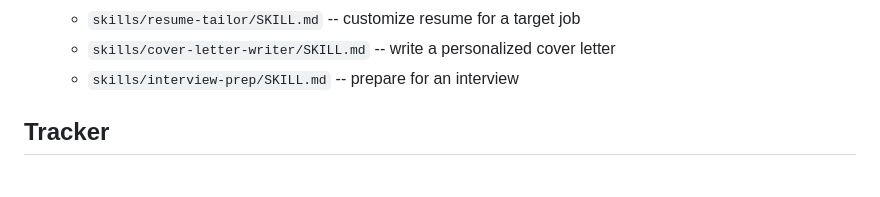
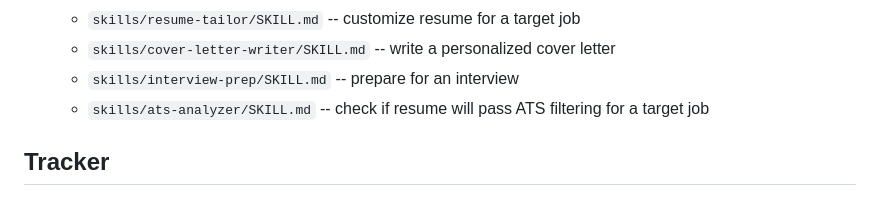
Before and after one commit to GauravRatnawat/job-search-plugin, a Markdown page: AGENTS.md, the part around the change. GitHub-like rendering.

Commit message:
docs: add ats-analyzer to AGENTS.md workflow

```diff
--- a/AGENTS.md
+++ b/AGENTS.md
@@ -69,6 +69,7 @@ Each step has a detailed instruction file. Read it before executing that step.
    - `skills/resume-tailor/SKILL.md` -- customize resume for a target job
    - `skills/cover-letter-writer/SKILL.md` -- write a personalized cover letter
    - `skills/interview-prep/SKILL.md` -- prepare for an interview
+   - `skills/ats-analyzer/SKILL.md` -- check if resume will pass ATS filtering for a target job
 
 ## Tracker
 
```
